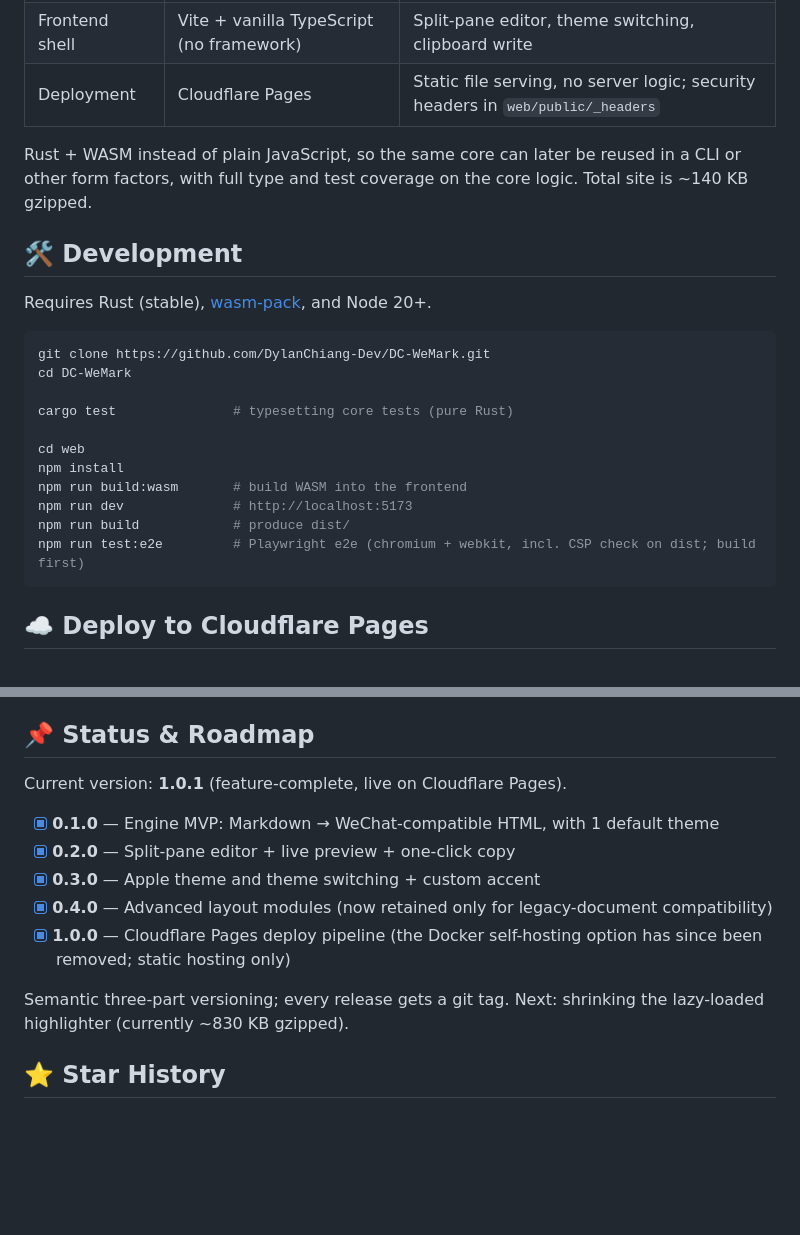
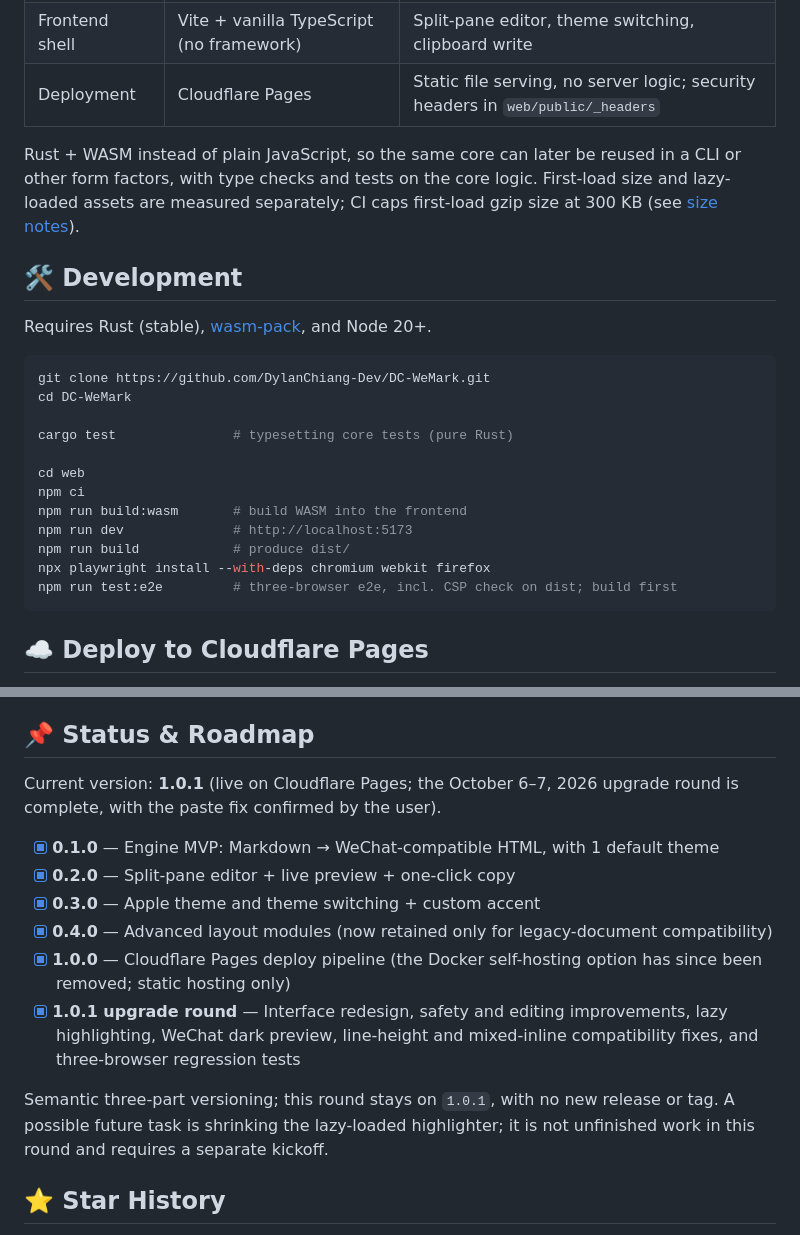
Before and after one commit to DylanChiang-Dev/DC-WeMark, a Markdown page: README.en.md, 2 parts joined by grey strips. GitHub-like rendering; blank space fills up the shorter version.

````diff
--- a/README.en.md
+++ b/README.en.md
@@ -82,7 +90,7 @@ Theme development is intentionally sequential: the Apple theme must pass a real
 | Frontend shell | Vite + vanilla TypeScript (no framework) | Split-pane editor, theme switching, clipboard write |
 | Deployment | Cloudflare Pages | Static file serving, no server logic; security headers in `web/public/_headers` |
 
-Rust + WASM instead of plain JavaScript, so the same core can later be reused in a CLI or other form factors, with full type and test coverage on the core logic. Total site is ~140 KB gzipped.
+Rust + WASM instead of plain JavaScript, so the same core can later be reused in a CLI or other form factors, with type checks and tests on the core logic. First-load size and lazy-loaded assets are measured separately; CI caps first-load gzip size at 300 KB (see [size notes](docs/size-baseline.md)).
 
 ## 🛠️ Development
 
@@ -95,11 +103,12 @@ cd DC-WeMark
 cargo test               # typesetting core tests (pure Rust)
 
 cd web
-npm install
+npm ci
 npm run build:wasm       # build WASM into the frontend
 npm run dev              # http://localhost:5173
 npm run build            # produce dist/
-npm run test:e2e         # Playwright e2e (chromium + webkit, incl. CSP check on dist; build first)
+npx playwright install --with-deps chromium webkit firefox
+npm run test:e2e         # three-browser e2e, incl. CSP check on dist; build first
 ```
 
 ## ☁️ Deploy to Cloudflare Pages
@@ -116,15 +125,16 @@ Builds and deployments run entirely on Cloudflare, with no GitHub Secrets or loc
 
 ## 📌 Status & Roadmap
 
-Current version: **1.0.1** (feature-complete, live on Cloudflare Pages).
+Current version: **1.0.1** (live on Cloudflare Pages; the October 6–7, 2026 upgrade round is complete, with the paste fix confirmed by the user).
 
 - [x] **0.1.0** — Engine MVP: Markdown → WeChat-compatible HTML, with 1 default theme
 - [x] **0.2.0** — Split-pane editor + live preview + one-click copy
 - [x] **0.3.0** — Apple theme and theme switching + custom accent
 - [x] **0.4.0** — Advanced layout modules (now retained only for legacy-document compatibility)
 - [x] **1.0.0** — Cloudflare Pages deploy pipeline (the Docker self-hosting option has since been removed; static hosting only)
+- [x] **1.0.1 upgrade round** — Interface redesign, safety and editing improvements, lazy highlighting, WeChat dark preview, line-height and mixed-inline compatibility fixes, and three-browser regression tests
 
-Semantic three-part versioning; every release gets a git tag. Next: shrinking the lazy-loaded highlighter (currently ~830 KB gzipped).
+Semantic three-part versioning; this round stays on `1.0.1`, with no new release or tag. A possible future task is shrinking the lazy-loaded highlighter; it is not unfinished work in this round and requires a separate kickoff.
 
 ## ⭐ Star History
 
````
Also changed, not shown: other parts of README.en.md (+13 -5 lines), README.md (+20 -10 lines), README.zh-CN.md (+20 -10 lines).
